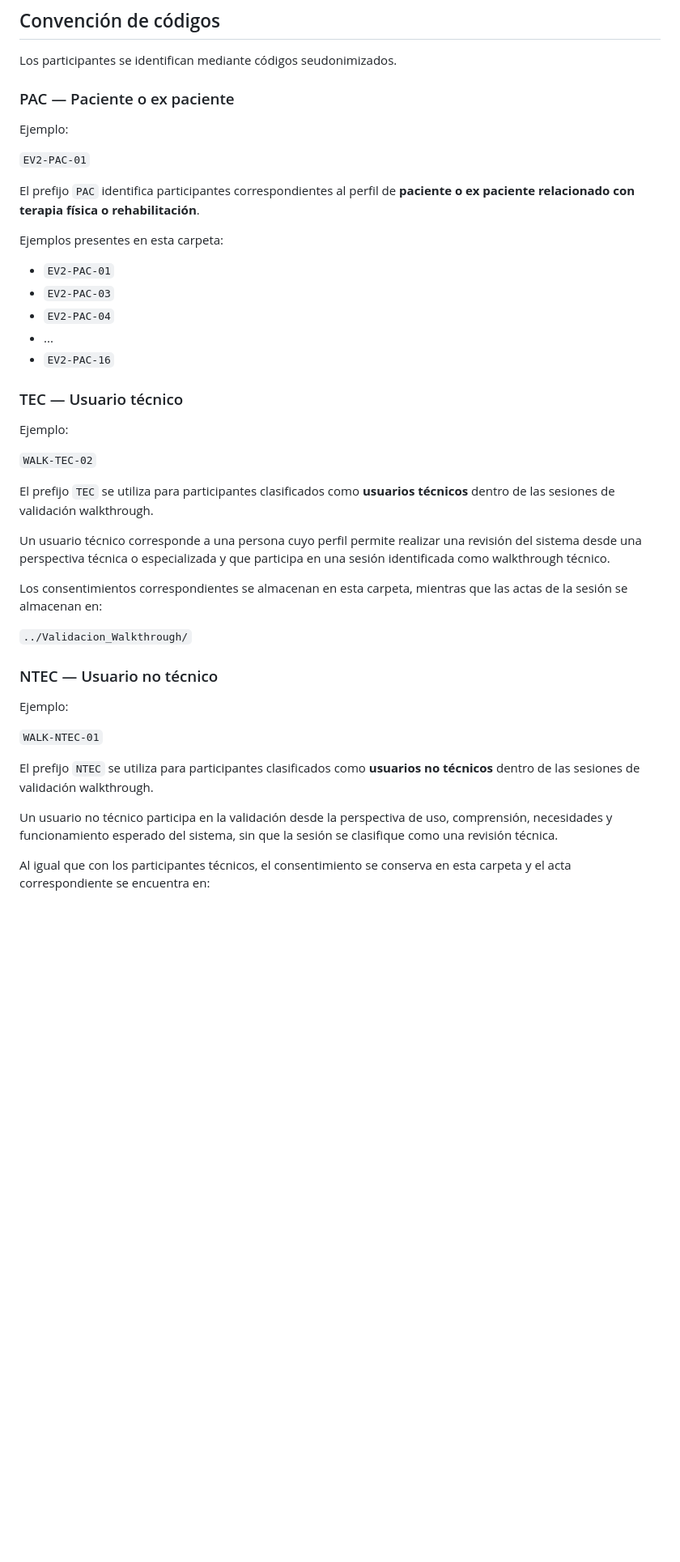
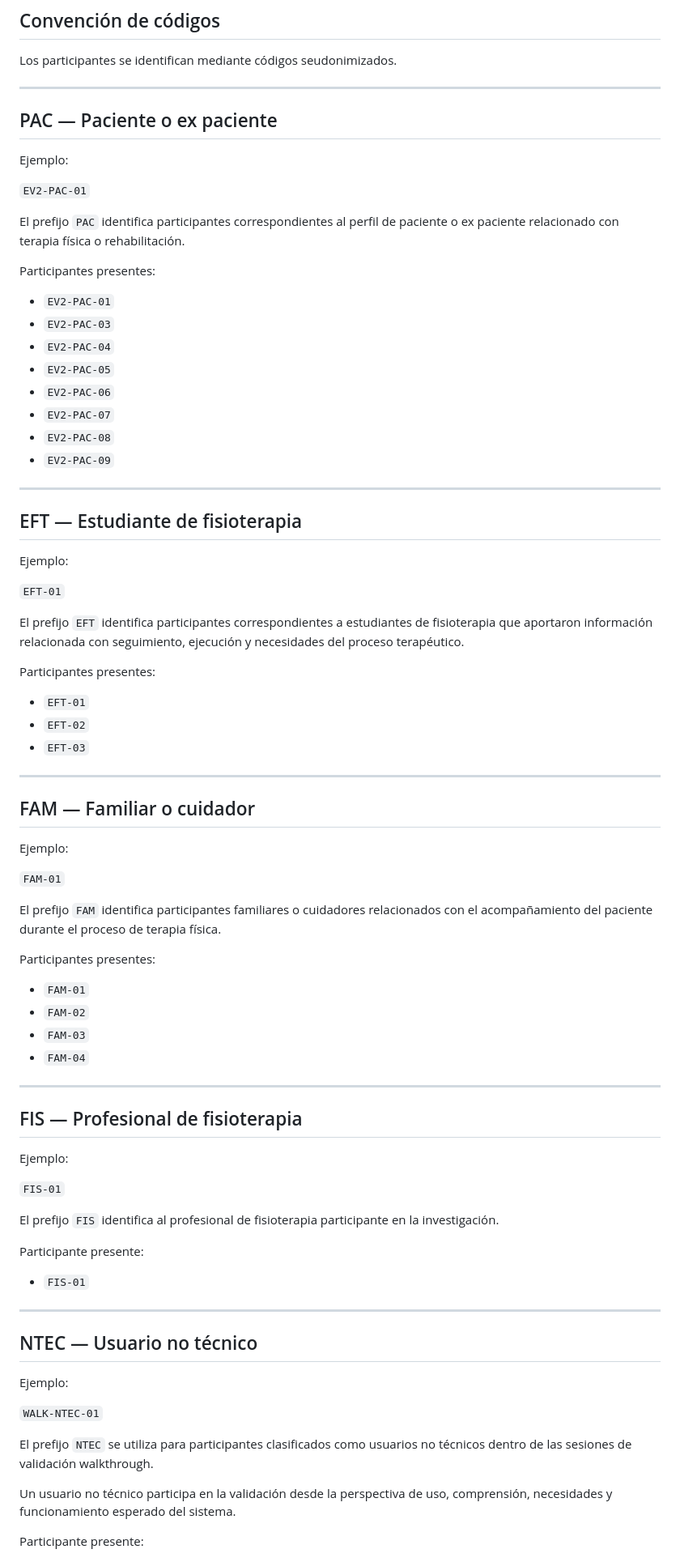
Before and after one commit to AngeloP2114/Sistema_Terapia_Fisica_ISR401_2A, a Markdown page: 02_Evidencias/Consentimientos/README.md, the part around one of its changes. Shown at 81% size. GitHub-like rendering; blank space fills up the shorter version.

```diff
--- a/02_Evidencias/Consentimientos/README.md
+++ b/02_Evidencias/Consentimientos/README.md
@@ -36,45 +36,85 @@ La contraseña del contenedor cifrado no debe almacenarse en el repositorio púb
 
 Los participantes se identifican mediante códigos seudonimizados.
 
-### PAC — Paciente o ex paciente
+---
+
+## PAC — Paciente o ex paciente
 
 Ejemplo:
 
 `EV2-PAC-01`
 
-El prefijo `PAC` identifica participantes correspondientes al perfil de **paciente o ex paciente relacionado con terapia física o rehabilitación**.
+El prefijo `PAC` identifica participantes correspondientes al perfil de paciente o ex paciente relacionado con terapia física o rehabilitación.
 
-Ejemplos presentes en esta carpeta:
+Participantes presentes:
 
 - `EV2-PAC-01`
 - `EV2-PAC-03`
 - `EV2-PAC-04`
-- ...
-- `EV2-PAC-16`
+- `EV2-PAC-05`
+- `EV2-PAC-06`
+- `EV2-PAC-07`
+- `EV2-PAC-08`
+- `EV2-PAC-09`
 
-### TEC — Usuario técnico
+---
+
+## EFT — Estudiante de fisioterapia
 
 Ejemplo:
 
-`WALK-TEC-02`
+`EFT-01`
 
-El prefijo `TEC` se utiliza para participantes clasificados como **usuarios técnicos** dentro de las sesiones de validación walkthrough.
+El prefijo `EFT` identifica participantes correspondientes a estudiantes de fisioterapia que aportaron información relacionada con seguimiento, ejecución y necesidades del proceso terapéutico.
 
-Un usuario técnico corresponde a una persona cuyo perfil permite realizar una revisión del sistema desde una perspectiva técnica o especializada y que participa en una sesión identificada como walkthrough técnico.
+Participantes presentes:
 
-Los consentimientos correspondientes se almacenan en esta carpeta, mientras que las actas de la sesión se almacenan en:
+- `EFT-01`
+- `EFT-02`
+- `EFT-03`
 
-`../Validacion_Walkthrough/`
+---
 
-### NTEC — Usuario no técnico
+## FAM — Familiar o cuidador
+
+Ejemplo:
+
+`FAM-01`
+
+El prefijo `FAM` identifica participantes familiares o cuidadores relacionados con el acompañamiento del paciente durante el proceso de terapia física.
+
+Participantes presentes:
+
+- `FAM-01`
+- `FAM-02`
+- `FAM-03`
+- `FAM-04`
+
+---
+
+## FIS — Profesional de fisioterapia
+
+Ejemplo:
+
+`FIS-01`
+
+El prefijo `FIS` identifica al profesional de fisioterapia participante en la investigación.
+
+Participante presente:
+
+- `FIS-01`
+
+---
+
+## NTEC — Usuario no técnico
 
 Ejemplo:
 
 `WALK-NTEC-01`
 
-El prefijo `NTEC` se utiliza para participantes clasificados como **usuarios no técnicos** dentro de las sesiones de validación walkthrough.
+El prefijo `NTEC` se utiliza para participantes clasificados como usuarios no técnicos dentro de las sesiones de validación walkthrough.
 
-Un usuario no técnico participa en la validación desde la perspectiva de uso, comprensión, necesidades y funcionamiento esperado del sistema, sin que la sesión se clasifique como una revisión técnica.
+Un usuario no técnico participa en la validación desde la perspectiva de uso, comprensión, necesidades y funcionamiento esperado del sistema.
 
-Al igual que con los participantes técnicos, el consentimiento se conserva en esta carpeta y el acta correspondiente se encuentra en:
+Participante presente:
 
```
Also changed, not shown: other parts of 02_Evidencias/Consentimientos/README.md (+52 -30 lines).
